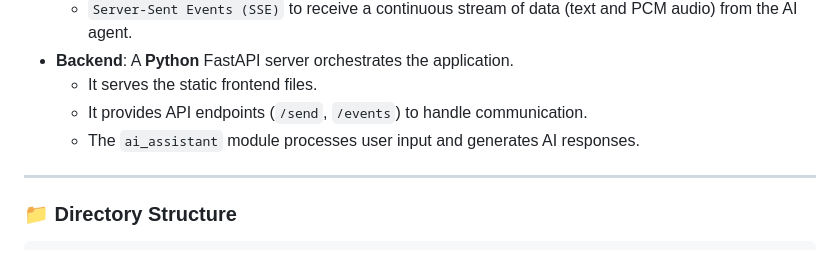
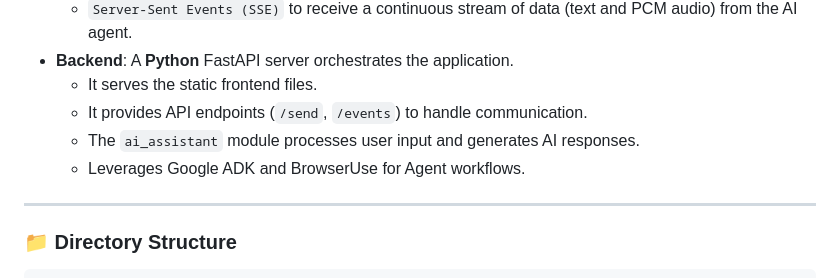
Before and after one commit to AshishW/PROJECT_GEN-I-SYS, a Markdown page: README.md, the part around the change. GitHub-like rendering.

Commit message:
minor Readme fix

```diff
--- a/README.md
+++ b/README.md
@@ -44,6 +44,7 @@ The project is built with a modern client-server architecture:
     *   It serves the static frontend files.
     *   It provides API endpoints (`/send`, `/events`) to handle communication.
     *   The `ai_assistant` module processes user input and generates AI responses.
+    *   Leverages Google ADK and BrowserUse for Agent workflows.
 
 ---
 
```
